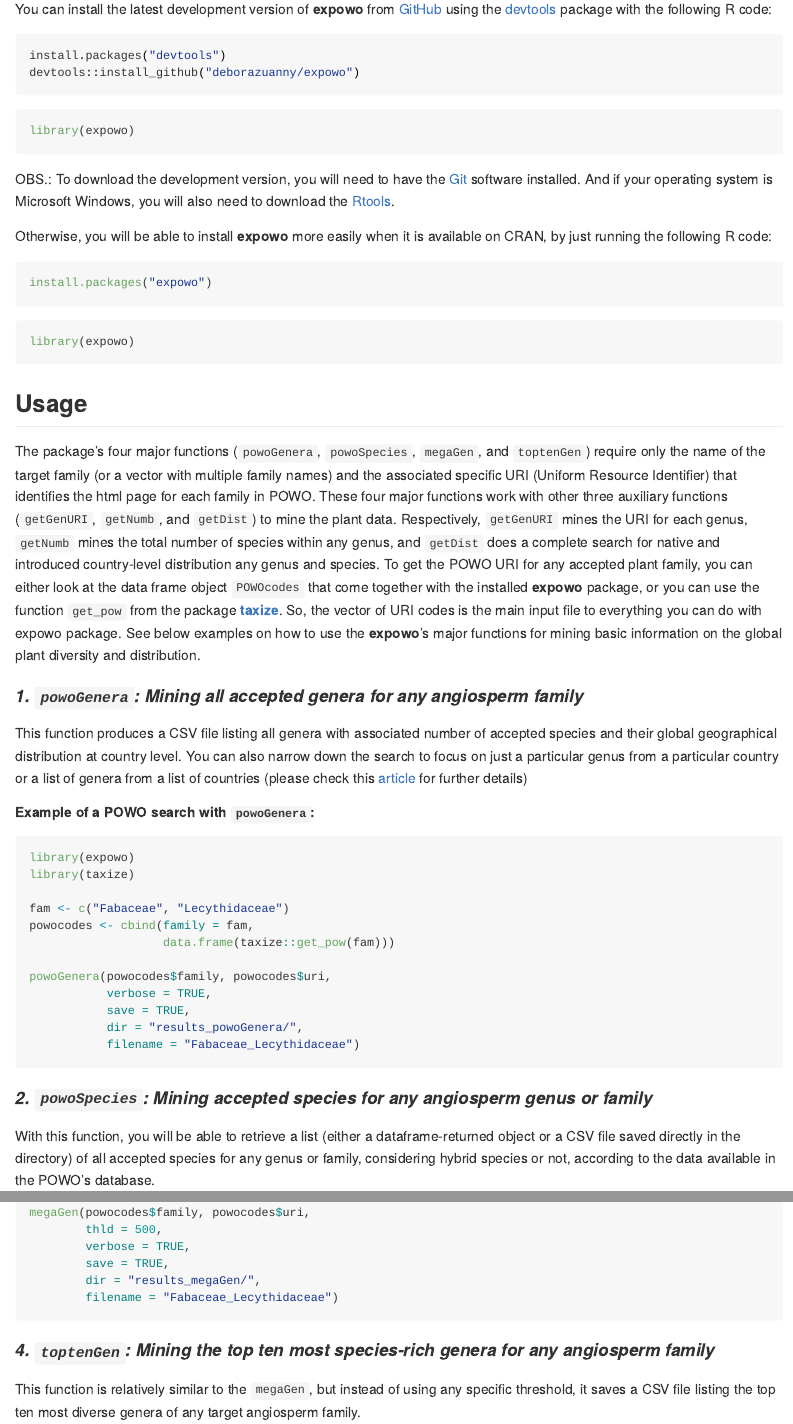
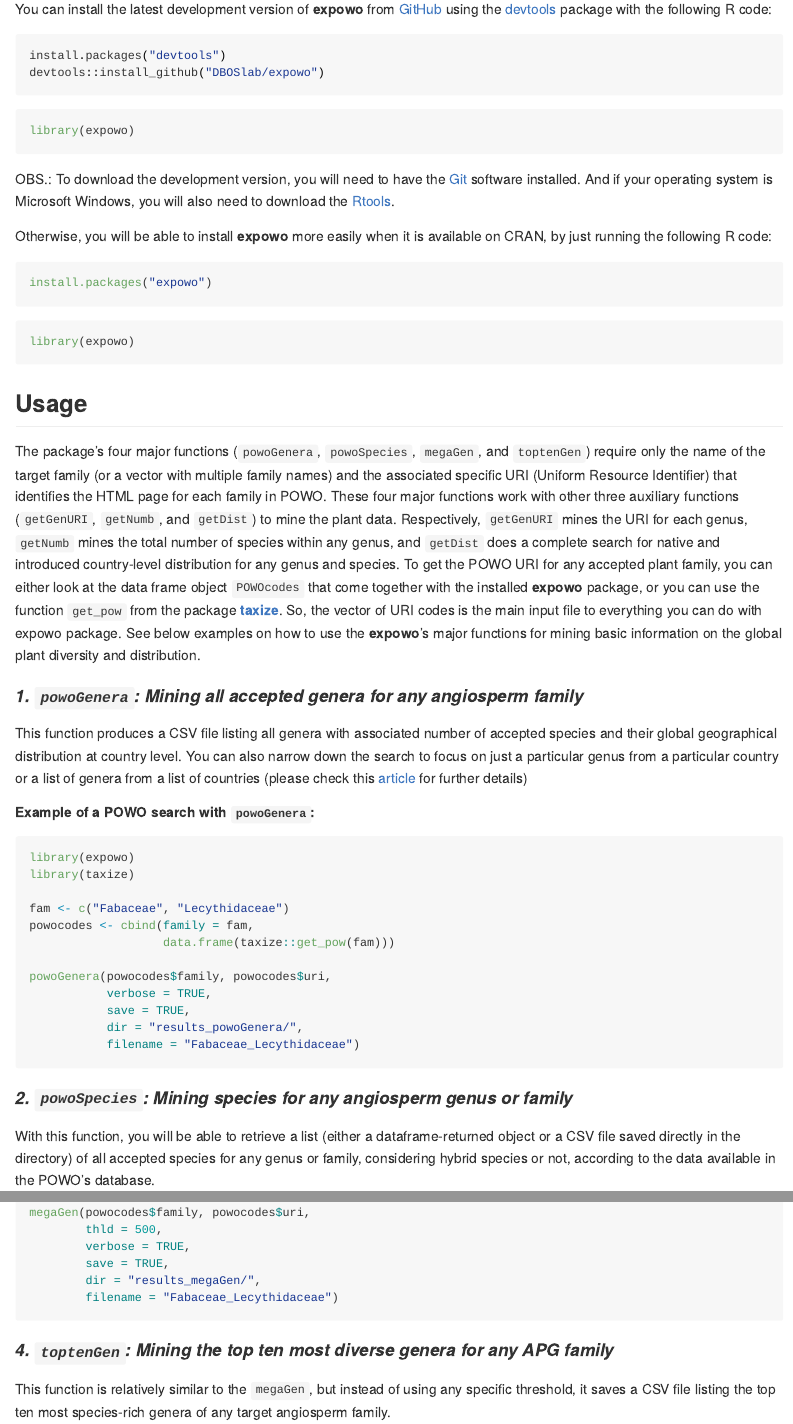
Before and after one commit to DBOSlab/expowo, an R Markdown document (README.Rmd): the page in a window 1100 px wide, from 650 px down, and a second part further down, joined at a grey line. The pictures show the output file README.md that the author committed with the source, drawn offline in the style of GitHub.

Commit message:
minor rev

````diff
--- a/README.Rmd
+++ b/README.Rmd
@@ -39,23 +42,25 @@
 
 ## Installation
 
-You can install the latest development version of __expowo__ from [GitHub](https://github.com/)
-using the [devtools](https://github.com/r-lib/devtools) package with the following
-R code:
+You can install the latest development version of __expowo__ from
+[GitHub](https://github.com/) using the
+[devtools](https://github.com/r-lib/devtools) package with the following R code:
 
 ``` coffee
 install.packages("devtools")
-devtools::install_github("deborazuanny/expowo")
+devtools::install_github("DBOSlab/expowo")
 ```
 ```r
 library(expowo)
 ```
 
-OBS.: To download the development version, you will need to have the [Git](http://git-scm.com/) software installed. And if your operating system is Microsoft Windows, you will
-also need to download the [Rtools](http://cran.r-project.org/bin/windows/Rtools/).
+OBS.: To download the development version, you will need to have the
+[Git](http://git-scm.com/) software installed. And if your operating system is
+Microsoft Windows, you will also need to download the
+[Rtools](http://cran.r-project.org/bin/windows/Rtools/).
 
-Otherwise, you will be able to install __expowo__ more easily when it is available
-on CRAN, by just running the following R code:
+Otherwise, you will be able to install __expowo__ more easily when it is
+available on CRAN, by just running the following R code:
 
 ``` r
 install.packages("expowo")
@@ -67,17 +72,18 @@
 ## Usage
 
 The package's four major functions (`powoGenera`, `powoSpecies`, `megaGen`, and
-`toptenGen`) require only the name of the target family (or a vector with multiple
-family names) and the associated specific URI (Uniform Resource Identifier) that
-identifies the html page for each family in POWO. These four major functions work
-with other three auxiliary functions (`getGenURI`, `getNumb`, and `getDist`)
-to mine the plant data. Respectively, `getGenURI` mines the URI for each genus,
-`getNumb` mines the total number of species within any genus, and `getDist` does
-a complete search for native and introduced country-level distribution any genus
-and species. To get the POWO URI for any accepted plant family,
-you can either look at the data frame object `POWOcodes` that come together
-with the installed __expowo__ package, or you can use the function `get_pow` from
-the package [__taxize__](https://github.com/ropensci/taxize). So, the vector of URI
+`toptenGen`) require only the name of the target family (or a vector with
+multiple family names) and the associated specific URI (Uniform Resource
+Identifier) that identifies the HTML page for each family in POWO. These four
+major functions work with other three auxiliary functions (`getGenURI`,
+`getNumb`, and `getDist`) to mine the plant data. Respectively, `getGenURI`
+mines the URI for each genus, `getNumb` mines the total number of species within
+any genus, and `getDist` does a complete search for native and introduced
+country-level distribution for any genus and species. To get the POWO URI for
+any accepted plant family, you can either look at the data frame object
+`POWOcodes` that come together with the installed __expowo__ package, or you can
+use the function `get_pow` from the package
+[__taxize__](https://github.com/ropensci/taxize). So, the vector of URI
 codes is the main input file to everything you can do with expowo package. See
 below examples on how to use the __expowo__'s major functions for mining basic
 information on the global plant diversity and distribution.
@@ -86,7 +92,11 @@
 
 This function produces a CSV file listing all genera with associated number of
 accepted species and their global geographical distribution at country level.
-You can also narrow down the search to focus on just a particular genus from a particular country or a list of genera from a list of countries (please check this [article](https://domingoscardoso.github.io/expowo/articles/mining_accepted_genera.html) for further details)
+You can also narrow down the search to focus on just a particular genus from a
+particular country or a list of genera from a list of countries (please check
+this
+[article](https://DBOSlab.github.io/expowo/articles/mining_accepted_genera.html)
+for further details)
 
 ##### Example of a POWO search with `powoGenera`:
 ``` r
@@ -105,11 +115,12 @@
 ```
 
 
-#### _2. `powoSpecies`: Mining accepted species for any angiosperm genus or family_
+#### _2. `powoSpecies`: Mining species for any angiosperm genus or family_
 
-With this function, you will be able to retrieve a list (either a dataframe-returned object or a CSV file saved directly in the directory) of all accepted species for
-any genus or family, considering hybrid species or not, according to
-the data available in the POWO's database.
+With this function, you will be able to retrieve a list (either a
+dataframe-returned object or a CSV file saved directly in the directory) of all
+accepted species for any genus or family, considering hybrid species or not,
+according to the data available in the POWO's database.
 
 ##### Example of a POWO search with `powoSpecies`:
 
@@ -154,11 +166,11 @@
         filename = "Fabaceae_Lecythidaceae")
 ```
 
-#### _4. `toptenGen`: Mining the top ten most species-rich genera for any angiosperm family_
+#### _4. `toptenGen`: Mining the top ten most diverse genera for any APG family_
 
 This function is relatively similar to the `megaGen`, but instead of using any
-specific threshold, it saves a CSV file listing the top ten most diverse genera
-of any target angiosperm family.
+specific threshold, it saves a CSV file listing the top ten most species-rich
+genera of any target angiosperm family.
 
 ##### Example of a POWO search with `toptenGen`:
 
````
Also changed, not shown: README.md, README.Rmd (29 more changed lines).
